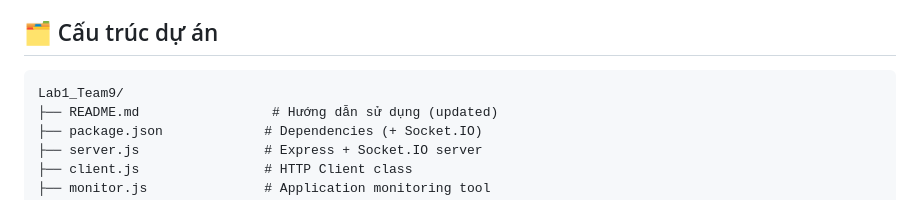
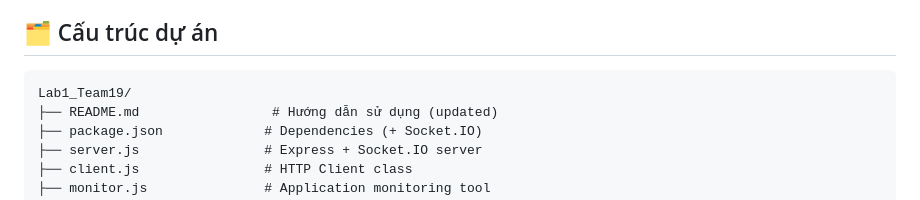
Before and after one commit to riold02/Lab1_Team19, a Markdown page: README.md, the part around the change. Rendered like a GitHub page.

````diff
--- a/README.md
+++ b/README.md
@@ -34,7 +34,7 @@ Dự án Lab01 xây dựng một ứng dụng Client-Server hoàn chỉnh với
 ## 🗂️ Cấu trúc dự án
 
 ```
-Lab1_Team9/
+Lab1_Team19/
 ├── README.md                 # Hướng dẫn sử dụng (updated)
 ├── package.json             # Dependencies (+ Socket.IO)
 ├── server.js                # Express + Socket.IO server
````
